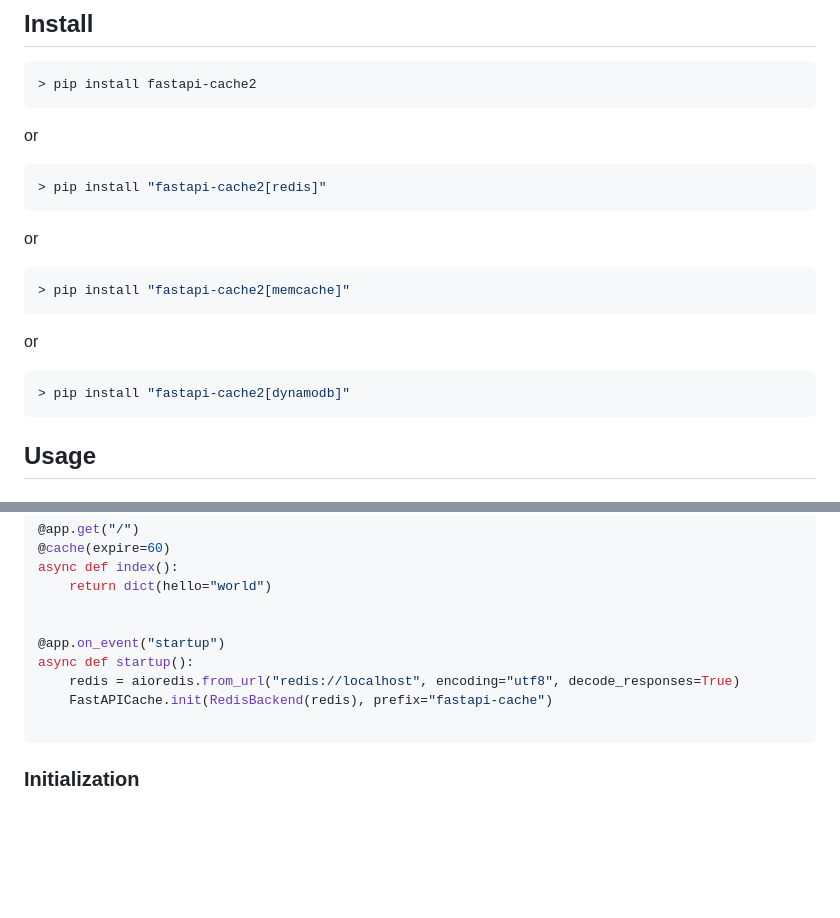
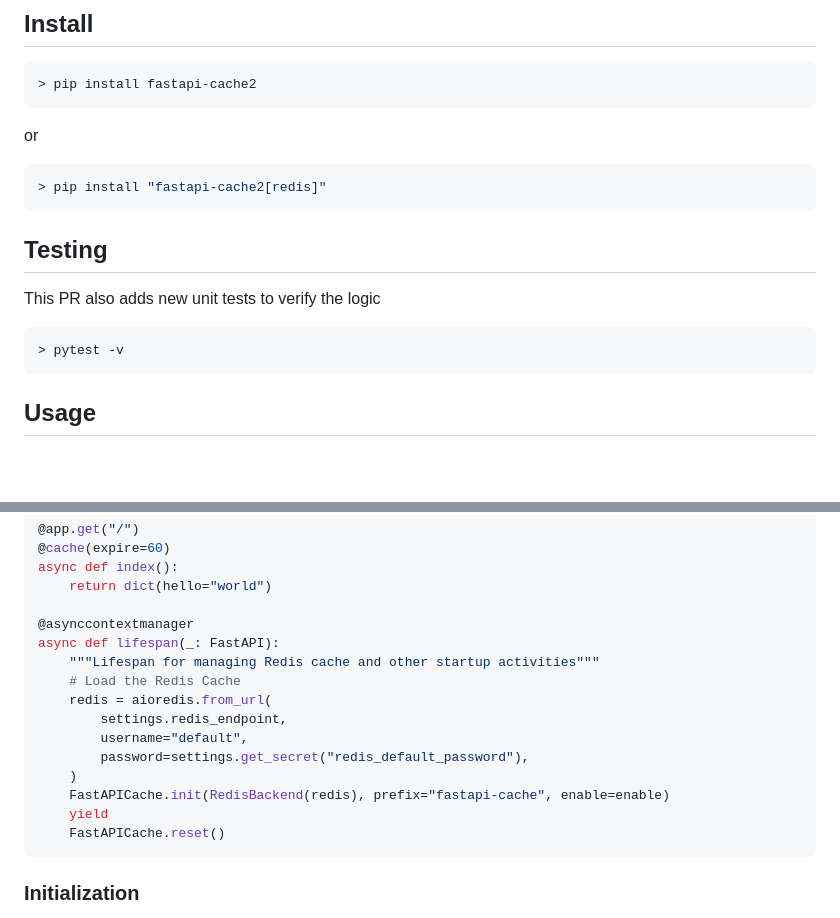
Before and after one commit to long2ice/fastapi-cache, a Markdown page: README.md, 2 parts joined by grey strips. GitHub-like rendering; blank space fills up the shorter version.

````diff
--- a/README.md
+++ b/README.md
@@ -35,16 +35,11 @@ or
 > pip install "fastapi-cache2[redis]"
 ```
 
-or
+## Testing
+This PR also adds new unit tests to verify the logic
 
 ```shell
-> pip install "fastapi-cache2[memcache]"
-```
-
-or
-
-```shell
-> pip install "fastapi-cache2[dynamodb]"
+> pytest -v
 ```
 
 ## Usage
@@ -75,12 +70,18 @@ async def get_cache():
 async def index():
     return dict(hello="world")
 
-
-@app.on_event("startup")
-async def startup():
-    redis = aioredis.from_url("redis://localhost", encoding="utf8", decode_responses=True)
-    FastAPICache.init(RedisBackend(redis), prefix="fastapi-cache")
-
+@asynccontextmanager
+async def lifespan(_: FastAPI):
+    """Lifespan for managing Redis cache and other startup activities"""
+    # Load the Redis Cache
+    redis = aioredis.from_url(
+        settings.redis_endpoint,
+        username="default",
+        password=settings.get_secret("redis_default_password"),
+    )
+    FastAPICache.init(RedisBackend(redis), prefix="fastapi-cache", enable=enable)
+    yield
+    FastAPICache.reset()
 ```
 
 ### Initialization
````
Also changed, not shown: other parts of README.md (+1 -0 lines).
